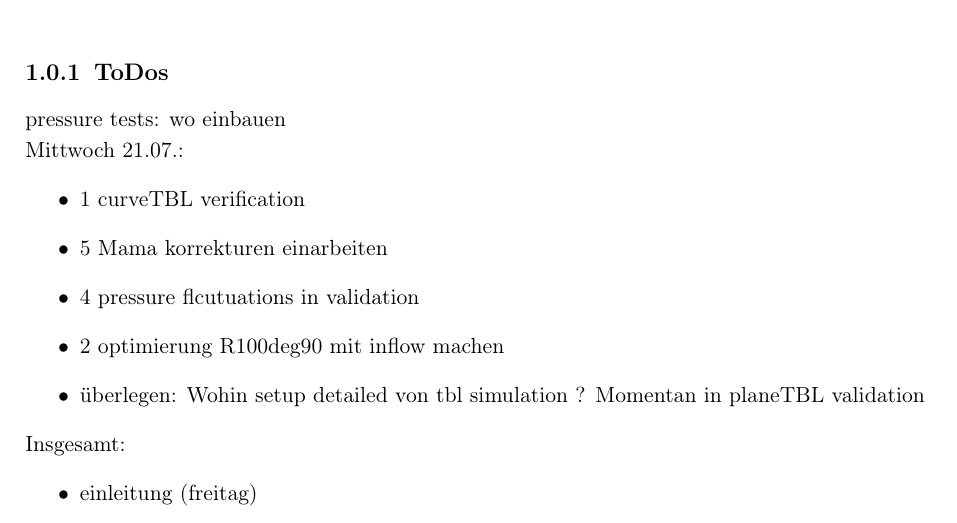
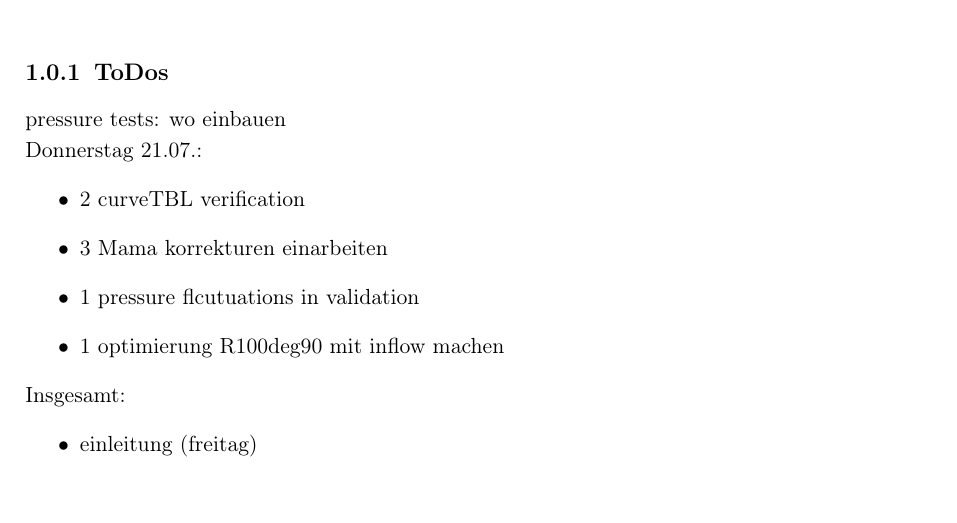
Before and after one commit to MrlnZgl/MA_text, a LaTeX thesis (thesis.tex, which reads chapters/introduction.tex): part of page 15 of 55, cut so that both start at the same text. Compiled offline with pdfLaTeX.

Commit message:
todos geupdatet

```diff
--- a/chapters/introduction.tex
+++ b/chapters/introduction.tex
@@ -6,13 +6,12 @@
 
 pressure tests: wo einbauen
 
-Mittwoch 21.07.:
+Donnerstag 21.07.:
 \begin{itemize}
-    \item 1 curveTBL verification
-    \item 5 Mama korrekturen einarbeiten
-    \item 4 pressure flcutuations in validation
-    \item 2 optimierung R100deg90 mit inflow machen
-    \item überlegen: Wohin setup detailed von tbl simulation ? Momentan in planeTBL validation
+    \item 2 curveTBL verification
+    \item 3 Mama korrekturen einarbeiten
+    \item 1 pressure flcutuations in validation
+    \item 1 optimierung R100deg90 mit inflow machen
 \end{itemize}
 
 Insgesamt:
```
Also changed, not shown: 3 other files.
